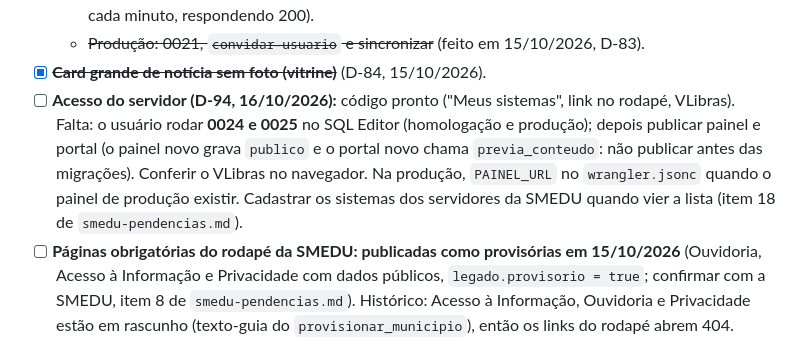
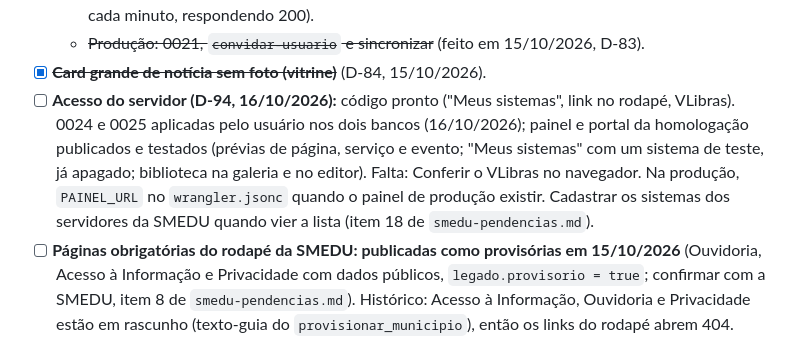
Before and after one commit to willquerubim2025-oss/portal-municipal, a Markdown page: docs/07-pendencias.md, the part around the change. Rendered like a GitHub page.

Commit message:
Pendências: 0024 e 0025 aplicadas e testadas na homologação
Co-Authored-By: Claude Opus 5.5 <noreply@anthropic.com>
Claude-Session: https://claude.ai/code/session_01Bn3QYoZ9EThhrP1B1VcvMp

```diff
--- a/docs/07-pendencias.md
+++ b/docs/07-pendencias.md
@@ -58,7 +58,7 @@ Desenvolvimento ~80% pronto; o que falta depende sobretudo da prefeitura (reuni
   - ~~Conferir na homologação com usuário de teste~~ (**feito em 15/10/2026, aprovado pelo usuário**): o redator (`redator.teste@secke.dev`, só `conteudo.editar`) cria e edita rascunho e não vê a opção de publicar; no banco, a tentativa de publicar com o login dele é recusada ("Somente admin ou publicador pode alterar conteúdo publicado"), conferido numa transação desfeita. O admin de teste publicou e despublicou pelo painel; o portal atualizou em ~1 min (cache de 60 s + limpeza a cada minuto, respondendo 200).
   - ~~Produção: 0021, `convidar-usuario` e sincronizar~~ (feito em 15/10/2026, D-83).
 - [x] ~~**Card grande de notícia sem foto (vitrine)**~~ (D-84, 15/10/2026).
-- [ ] **Acesso do servidor (D-94, 16/10/2026):** código pronto ("Meus sistemas", link no rodapé, VLibras). Falta: o usuário rodar **0024 e 0025** no SQL Editor (homologação e produção); depois publicar painel e portal (o painel novo grava `publico` e o portal novo chama `previa_conteudo`: não publicar antes das migrações). Conferir o VLibras no navegador. Na produção, `PAINEL_URL` no `wrangler.jsonc` quando o painel de produção existir. Cadastrar os sistemas dos servidores da SMEDU quando vier a lista (item 18 de `smedu-pendencias.md`).
+- [ ] **Acesso do servidor (D-94, 16/10/2026):** código pronto ("Meus sistemas", link no rodapé, VLibras). 0024 e 0025 aplicadas pelo usuário nos dois bancos (16/10/2026); painel e portal da homologação publicados e testados (prévias de página, serviço e evento; "Meus sistemas" com um sistema de teste, já apagado; biblioteca na galeria e no editor). Falta: Conferir o VLibras no navegador. Na produção, `PAINEL_URL` no `wrangler.jsonc` quando o painel de produção existir. Cadastrar os sistemas dos servidores da SMEDU quando vier a lista (item 18 de `smedu-pendencias.md`).
 - [ ] **Páginas obrigatórias do rodapé da SMEDU: publicadas como provisórias em 15/10/2026** (Ouvidoria, Acesso à Informação e Privacidade com dados públicos, `legado.provisorio = true`; confirmar com a SMEDU, item 8 de `smedu-pendencias.md`). Histórico: Acesso à Informação, Ouvidoria e Privacidade estão em rascunho (texto-guia do `provisionar_municipio`), então os links do rodapé abrem 404. Dependem de dados da Prefeitura (e-SIC, ouvidoria, encarregado LGPD), pedidos em `docs/reuniao/smedu-pendencias.md` (item 8) do Portais-Publicos. **Acessibilidade** foi escrita e publicada em 15/10/2026 (texto genérico sobre os recursos do portal + contato da SMEDU): o mesmo texto serve de base para outras organizações. Ideia genérica (D-10): o provisionamento poderia já criar a página de Acessibilidade completa.
 - Revisão das páginas internas da SMEDU em 15/10/2026 (21 endereços, 1440 e 360 px): axe sem violações e sem rolagem horizontal em todas; só os 3 links acima dão 404.
 - A gravação de HTML longo pelo `execute_sql` do MCP voltou a exceder o tempo (60 s). Contorno usado: PATCH na API REST (`/rest/v1/paginas`) com o login do admin de teste.
```
